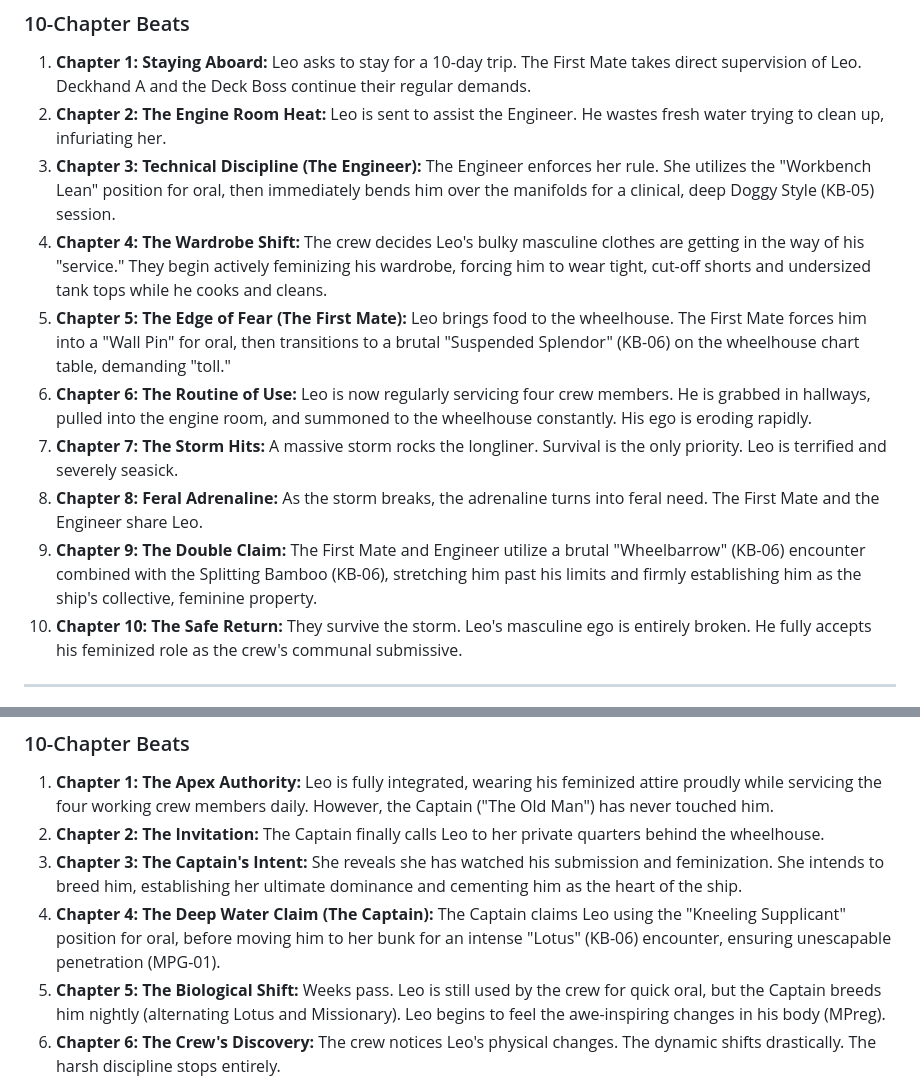
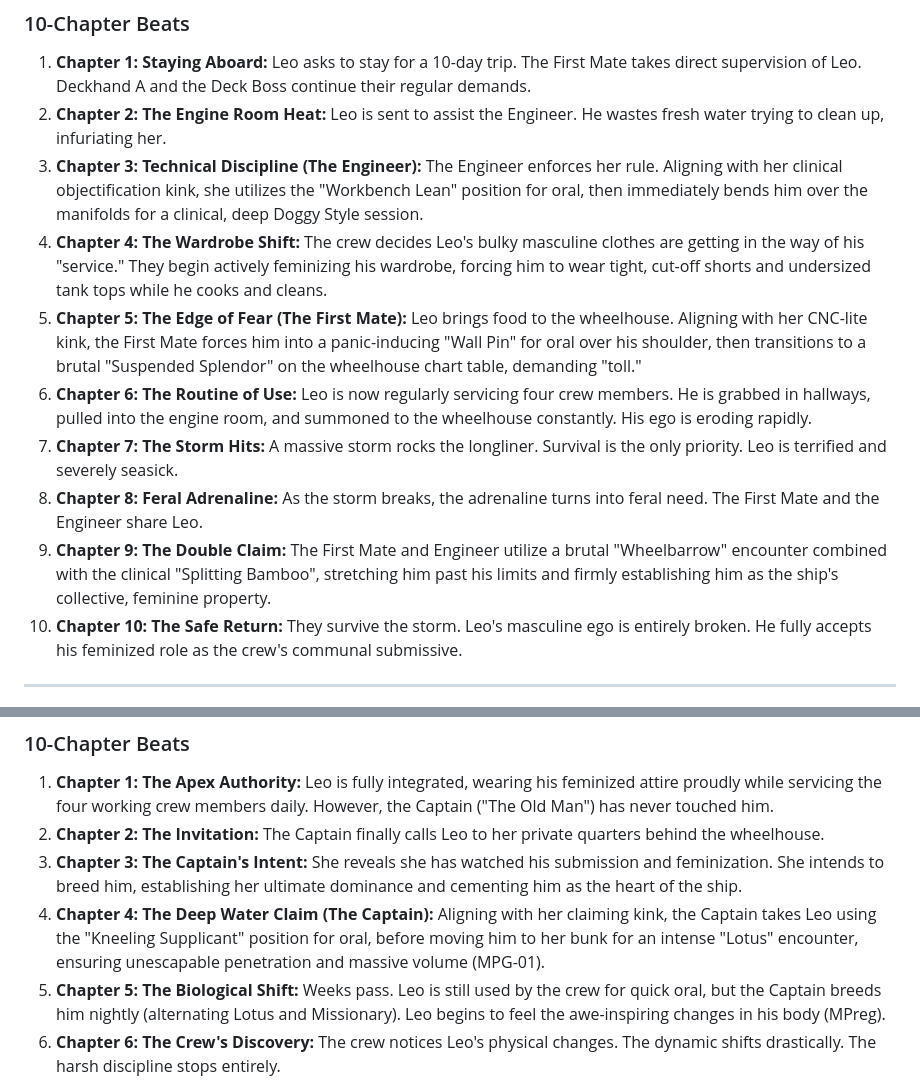
Before and after one commit to commsnake/futanari-fictio, a Markdown page: longliner_story_arc.md, 2 parts joined by grey strips. GitHub-like rendering.

```diff
--- a/longliner_story_arc.md
+++ b/longliner_story_arc.md
@@ -76,13 +95,13 @@ Below are their specific kinks, preferred oral positions, and preferred full-bod
 ### 10-Chapter Beats
 1. **Chapter 1: Staying Aboard:** Leo asks to stay for a 10-day trip. The First Mate takes direct supervision of Leo. Deckhand A and the Deck Boss continue their regular demands.
 2. **Chapter 2: The Engine Room Heat:** Leo is sent to assist the Engineer. He wastes fresh water trying to clean up, infuriating her.
-3. **Chapter 3: Technical Discipline (The Engineer):** The Engineer enforces her rule. She utilizes the "Workbench Lean" position for oral, then immediately bends him over the manifolds for a clinical, deep Doggy Style (KB-05) session.
+3. **Chapter 3: Technical Discipline (The Engineer):** The Engineer enforces her rule. Aligning with her clinical objectification kink, she utilizes the "Workbench Lean" position for oral, then immediately bends him over the manifolds for a clinical, deep Doggy Style session.
 4. **Chapter 4: The Wardrobe Shift:** The crew decides Leo's bulky masculine clothes are getting in the way of his "service." They begin actively feminizing his wardrobe, forcing him to wear tight, cut-off shorts and undersized tank tops while he cooks and cleans.
-5. **Chapter 5: The Edge of Fear (The First Mate):** Leo brings food to the wheelhouse. The First Mate forces him into a "Wall Pin" for oral, then transitions to a brutal "Suspended Splendor" (KB-06) on the wheelhouse chart table, demanding "toll."
+5. **Chapter 5: The Edge of Fear (The First Mate):** Leo brings food to the wheelhouse. Aligning with her CNC-lite kink, the First Mate forces him into a panic-inducing "Wall Pin" for oral over his shoulder, then transitions to a brutal "Suspended Splendor" on the wheelhouse chart table, demanding "toll."
 6. **Chapter 6: The Routine of Use:** Leo is now regularly servicing four crew members. He is grabbed in hallways, pulled into the engine room, and summoned to the wheelhouse constantly. His ego is eroding rapidly.
 7. **Chapter 7: The Storm Hits:** A massive storm rocks the longliner. Survival is the only priority. Leo is terrified and severely seasick.
 8. **Chapter 8: Feral Adrenaline:** As the storm breaks, the adrenaline turns into feral need. The First Mate and the Engineer share Leo.
-9. **Chapter 9: The Double Claim:** The First Mate and Engineer utilize a brutal "Wheelbarrow" (KB-06) encounter combined with the Splitting Bamboo (KB-06), stretching him past his limits and firmly establishing him as the ship's collective, feminine property.
+9. **Chapter 9: The Double Claim:** The First Mate and Engineer utilize a brutal "Wheelbarrow" encounter combined with the clinical "Splitting Bamboo", stretching him past his limits and firmly establishing him as the ship's collective, feminine property.
 10. **Chapter 10: The Safe Return:** They survive the storm. Leo's masculine ego is entirely broken. He fully accepts his feminized role as the crew's communal submissive.
 
 ---
@@ -95,7 +114,7 @@ Below are their specific kinks, preferred oral positions, and preferred full-bod
 1. **Chapter 1: The Apex Authority:** Leo is fully integrated, wearing his feminized attire proudly while servicing the four working crew members daily. However, the Captain ("The Old Man") has never touched him.
 2. **Chapter 2: The Invitation:** The Captain finally calls Leo to her private quarters behind the wheelhouse.
 3. **Chapter 3: The Captain's Intent:** She reveals she has watched his submission and feminization. She intends to breed him, establishing her ultimate dominance and cementing him as the heart of the ship.
-4. **Chapter 4: The Deep Water Claim (The Captain):** The Captain claims Leo using the "Kneeling Supplicant" position for oral, before moving him to her bunk for an intense "Lotus" (KB-06) encounter, ensuring unescapable penetration (MPG-01).
+4. **Chapter 4: The Deep Water Claim (The Captain):** Aligning with her claiming kink, the Captain takes Leo using the "Kneeling Supplicant" position for oral, before moving him to her bunk for an intense "Lotus" encounter, ensuring unescapable penetration and massive volume (MPG-01).
 5. **Chapter 5: The Biological Shift:** Weeks pass. Leo is still used by the crew for quick oral, but the Captain breeds him nightly (alternating Lotus and Missionary). Leo begins to feel the awe-inspiring changes in his body (MPreg).
 6. **Chapter 6: The Crew's Discovery:** The crew notices Leo's physical changes. The dynamic shifts drastically. The harsh discipline stops entirely.
 7. **Chapter 7: Gestation Worship:** The Deck Boss, Engineer, First Mate, and Deckhand A become aggressively protective (MPG-02). They still demand oral, but it is gentle and worshipful. They treat him with absolute reverence, referring to him collectively as their "good girl" or "wife."
```
Also changed, not shown: other parts of longliner_story_arc.md (+48 -29 lines).
